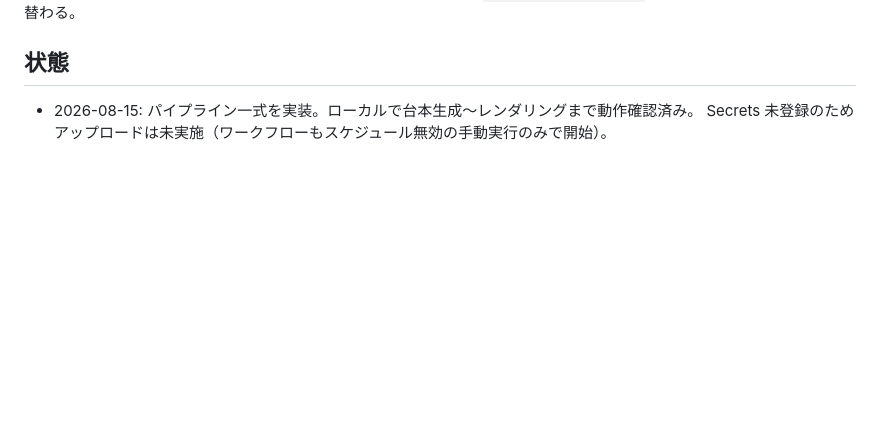
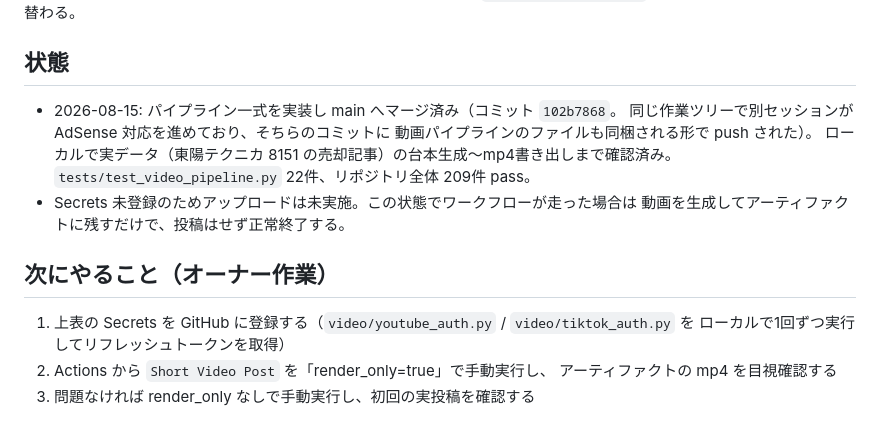
Before and after one commit to yuyakitagawa/stock-alert, a Markdown page: docs/progress_video_post.md, the part around the change. Rendered like a GitHub page; blank space fills up the shorter version.

Commit message:
docs: 自動動画投稿の進捗ファイルを現況に更新
Co-Authored-By: Claude Opus 5 <noreply@anthropic.com>

```diff
--- a/docs/progress_video_post.md
+++ b/docs/progress_video_post.md
@@ -46,5 +46,17 @@ TikTok Content Posting API は**アプリ審査（audit）を通るまで直接
 直接公開に切り替わる。
 
 ## 状態
-- 2026-08-15: パイプライン一式を実装。ローカルで台本生成〜レンダリングまで動作確認済み。
-  Secrets 未登録のためアップロードは未実施（ワークフローもスケジュール無効の手動実行のみで開始）。
+- 2026-08-15: パイプライン一式を実装し main へマージ済み（コミット `102b7868`。
+  同じ作業ツリーで別セッションが AdSense 対応を進めており、そちらのコミットに
+  動画パイプラインのファイルも同梱される形で push された）。
+  ローカルで実データ（東陽テクニカ 8151 の売却記事）の台本生成〜mp4書き出しまで確認済み。
+  `tests/test_video_pipeline.py` 22件、リポジトリ全体 209件 pass。
+- Secrets 未登録のためアップロードは未実施。この状態でワークフローが走った場合は
+  動画を生成してアーティファクトに残すだけで、投稿はせず正常終了する。
+
+## 次にやること（オーナー作業）
+1. 上表の Secrets を GitHub に登録する（`video/youtube_auth.py` / `video/tiktok_auth.py` を
+   ローカルで1回ずつ実行してリフレッシュトークンを取得）
+2. Actions から `Short Video Post` を「render_only=true」で手動実行し、
+   アーティファクトの mp4 を目視確認する
+3. 問題なければ render_only なしで手動実行し、初回の実投稿を確認する
```
